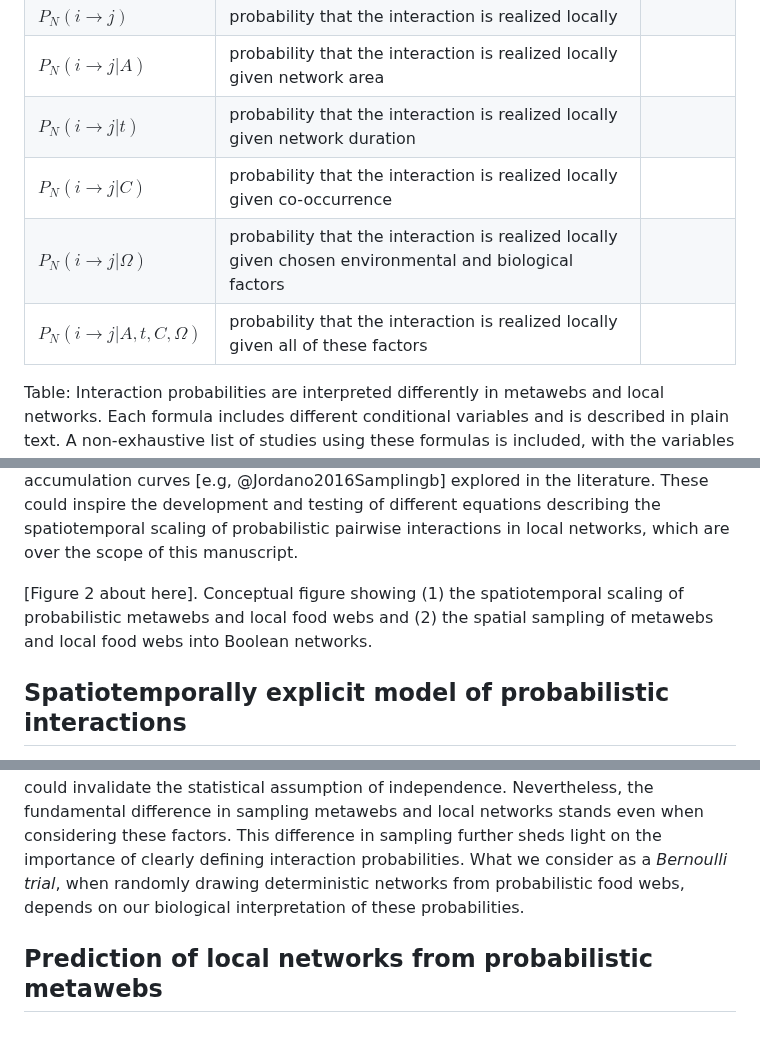
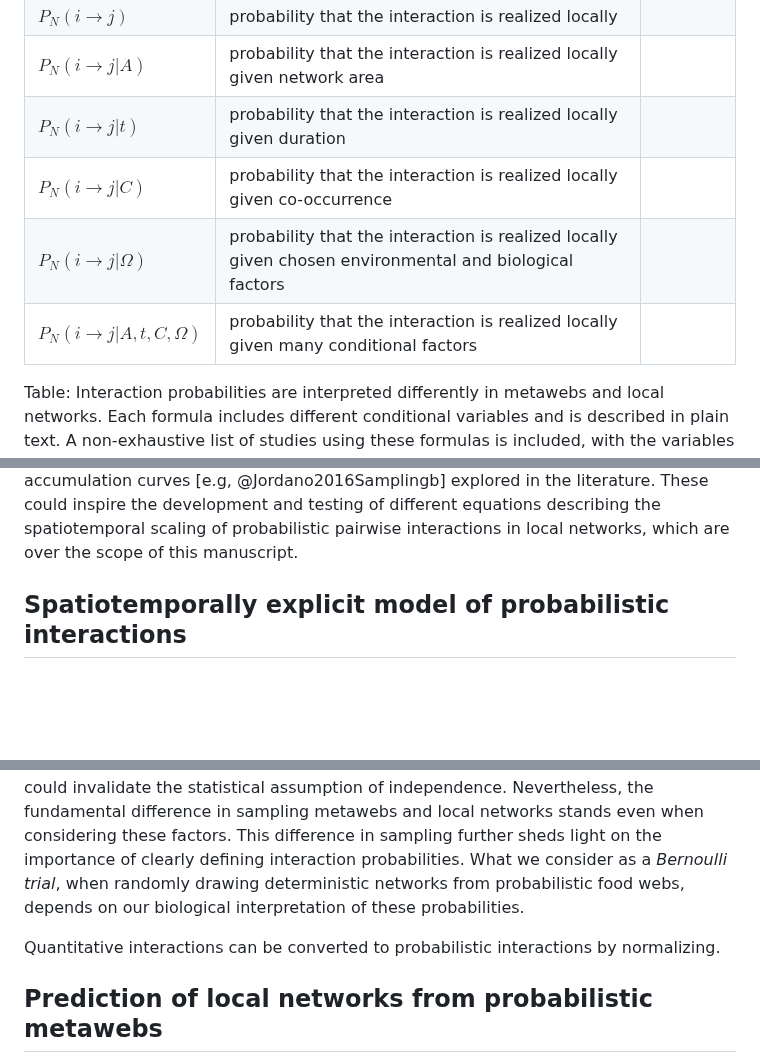
Before and after one commit to FrancisBanville/ms_interpreting_probabilities, a Markdown page: README.md, 3 parts joined by grey strips. Rendered like a GitHub page; blank space fills up the shorter version.

```diff
--- a/README.md
+++ b/README.md
@@ -297,10 +297,10 @@ carefully describe interaction data before integrating and analyzing them.
 | $P_M(i \rightarrow j)$                       | probability that the interaction is biologically feasible                                              |   |
 | $P_N(i \rightarrow j)$                       | probability that the interaction is realized locally                                                   |   |
 | $P_N(i \rightarrow j \vert A)$               | probability that the interaction is realized locally given network area                                    |   |
-| $P_N(i \rightarrow j \vert t)$               | probability that the interaction is realized locally given network duration                            |   |
+| $P_N(i \rightarrow j \vert t)$               | probability that the interaction is realized locally given  duration                            |   |
 | $P_N(i \rightarrow j \vert C)$               | probability that the interaction is realized locally given co-occurrence                               |   |
 | $P_N(i \rightarrow j \vert \Omega)$          | probability that the interaction is realized locally given chosen environmental and biological factors |   |
-| $P_N(i \rightarrow j \vert A, t, C, \Omega)$ | probability that the interaction is realized locally given all of these factors                             |   |
+| $P_N(i \rightarrow j \vert A, t, C, \Omega)$ | probability that the interaction is realized locally given many conditional factors                             |   |
 
 Table: Interaction probabilities are interpreted differently in metawebs and
 local networks. Each formula includes different conditional variables and is
@@ -441,10 +436,6 @@ effort on the observation of interactions [@Jordano2016Samplingb;
 development and testing of different equations describing the spatiotemporal
 scaling of probabilistic pairwise interactions in local networks, which are over
 the scope of this manuscript.
-
-[Figure 2 about here]. Conceptual figure showing (1) the spatiotemporal scaling
-of probabilistic metawebs and local food webs and (2) the spatial sampling of
-metawebs and local food webs into Boolean networks.
 
 ## Spatiotemporally explicit model of probabilistic interactions
 
@@ -504,6 +495,9 @@ of clearly defining interaction probabilities. What we consider as a *Bernoulli
 trial*, when randomly drawing deterministic networks from probabilistic food
 webs, depends on our biological interpretation of these probabilities.
 
+Quantitative interactions can be converted to probabilistic interactions by
+normalizing.
+
 ## Prediction of local networks from probabilistic metawebs
 
 Even though the spatiotemporal variability of interactions is not considered in
```
Also changed, not shown: other parts of README.md (+40 -82 lines).
